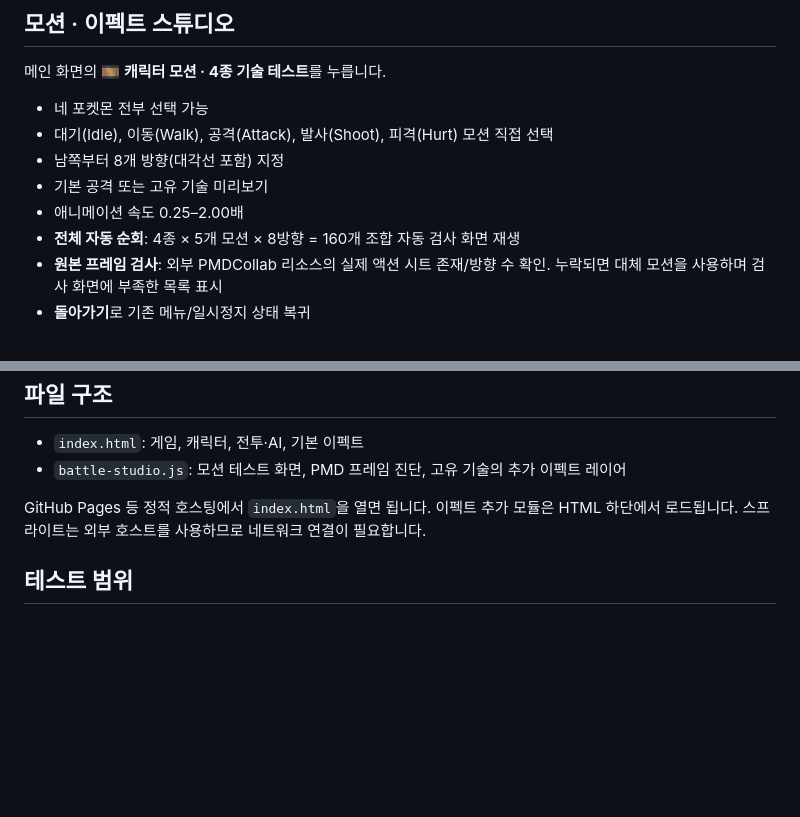
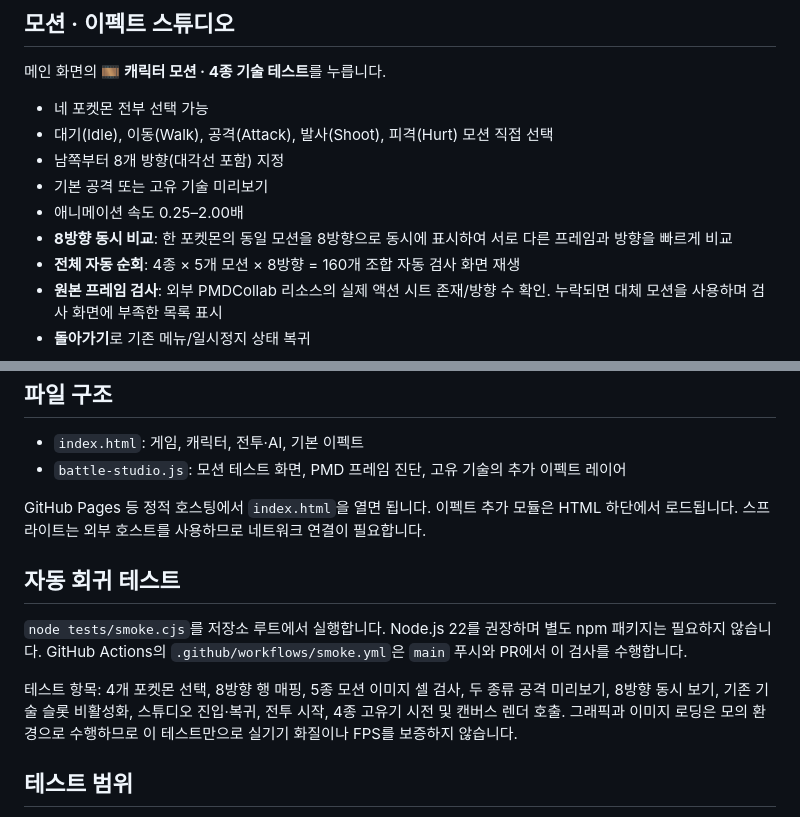
Before and after one commit to hbkim1101/Pokemon-, a Markdown page: README.md, 2 parts joined by grey strips. GitHub-like rendering; blank space fills up the shorter version.

Commit message:
Document eight-way comparison and automated regression workflow

```diff
--- a/README.md
+++ b/README.md
@@ -24,6 +24,7 @@
 - 남쪽부터 8개 방향(대각선 포함) 지정
 - 기본 공격 또는 고유 기술 미리보기
 - 애니메이션 속도 0.25–2.00배
+- **8방향 동시 비교**: 한 포켓몬의 동일 모션을 8방향으로 동시에 표시하여 서로 다른 프레임과 방향을 빠르게 비교
 - **전체 자동 순회**: 4종 × 5개 모션 × 8방향 = 160개 조합 자동 검사 화면 재생
 - **원본 프레임 검사**: 외부 PMDCollab 리소스의 실제 액션 시트 존재/방향 수 확인. 누락되면 대체 모션을 사용하며 검사 화면에 부족한 목록 표시
 - **돌아가기**로 기존 메뉴/일시정지 상태 복귀
@@ -48,6 +49,12 @@
 
 GitHub Pages 등 정적 호스팅에서 `index.html`을 열면 됩니다. 이펙트 추가 모듈은 HTML 하단에서 로드됩니다. 스프라이트는 외부 호스트를 사용하므로 네트워크 연결이 필요합니다.
 
+## 자동 회귀 테스트
+
+`node tests/smoke.cjs`를 저장소 루트에서 실행합니다. Node.js 22를 권장하며 별도 npm 패키지는 필요하지 않습니다. GitHub Actions의 `.github/workflows/smoke.yml`은 `main` 푸시와 PR에서 이 검사를 수행합니다.
+
+테스트 항목: 4개 포켓몬 선택, 8방향 행 매핑, 5종 모션 이미지 셀 검사, 두 종류 공격 미리보기, 8방향 동시 보기, 기존 기술 슬롯 비활성화, 스튜디오 진입·복귀, 전투 시작, 4종 고유기 시전 및 캔버스 렌더 호출. 그래픽과 이미지 로딩은 모의 환경으로 수행하므로 이 테스트만으로 실기기 화질이나 FPS를 보증하지 않습니다.
+
 ## 테스트 범위
 
 GitHub에 반영된 본 변경은 JS 구문 검사 및 소스 정적 검사(플레이어 추가 스킬 차단, 상대 AI 추가 스킬 차단, 2개 스킬 표시, 4가지 특수기, 4종/8방향/5모션 구성)를 통과했습니다. 실제 iOS Safari/Android/PC 브라우저 프레임 성능 및 스프라이트 서버의 로딩 성공은 실행 환경에 따라 달라지며, 실기기 검증이 별도로 필요합니다.
```
